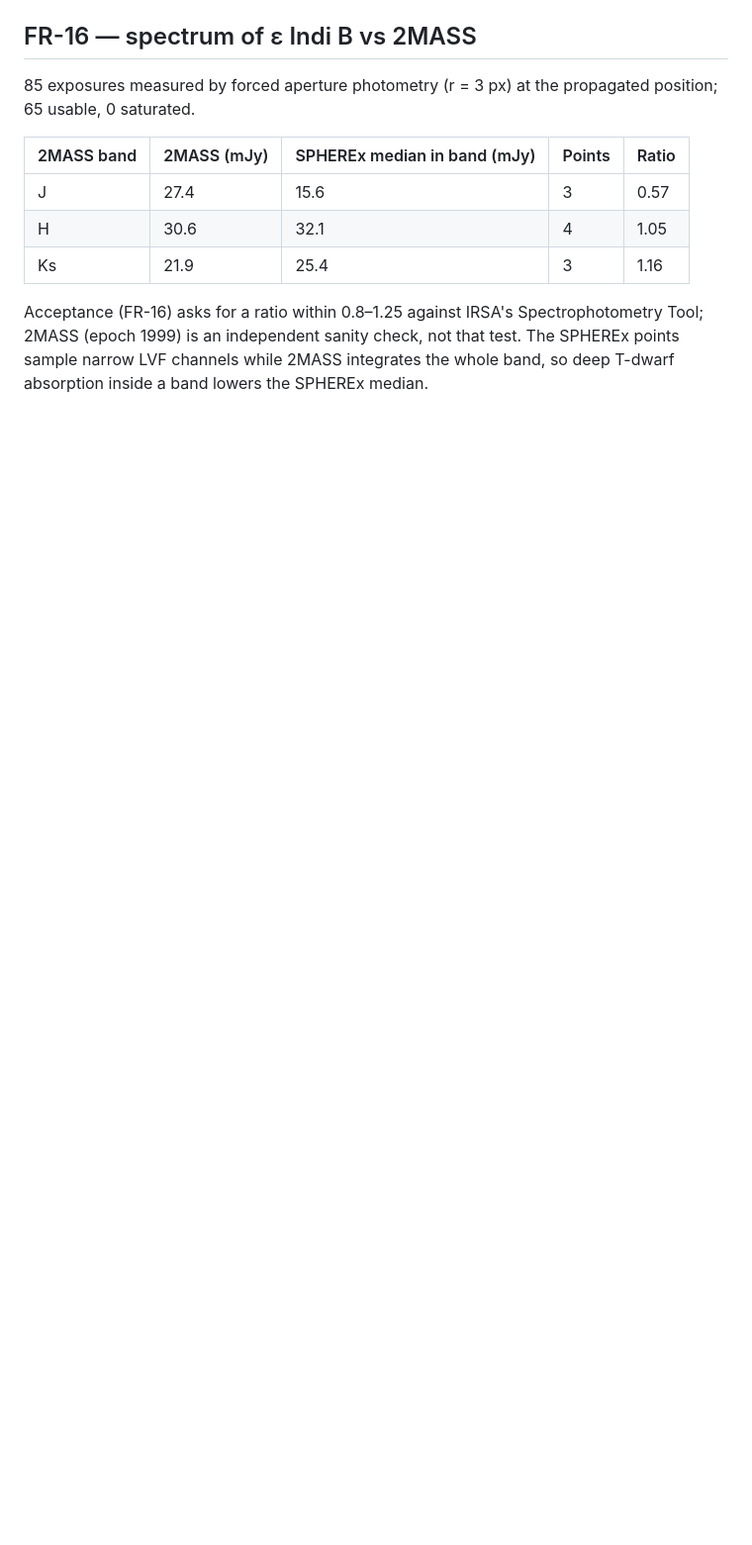
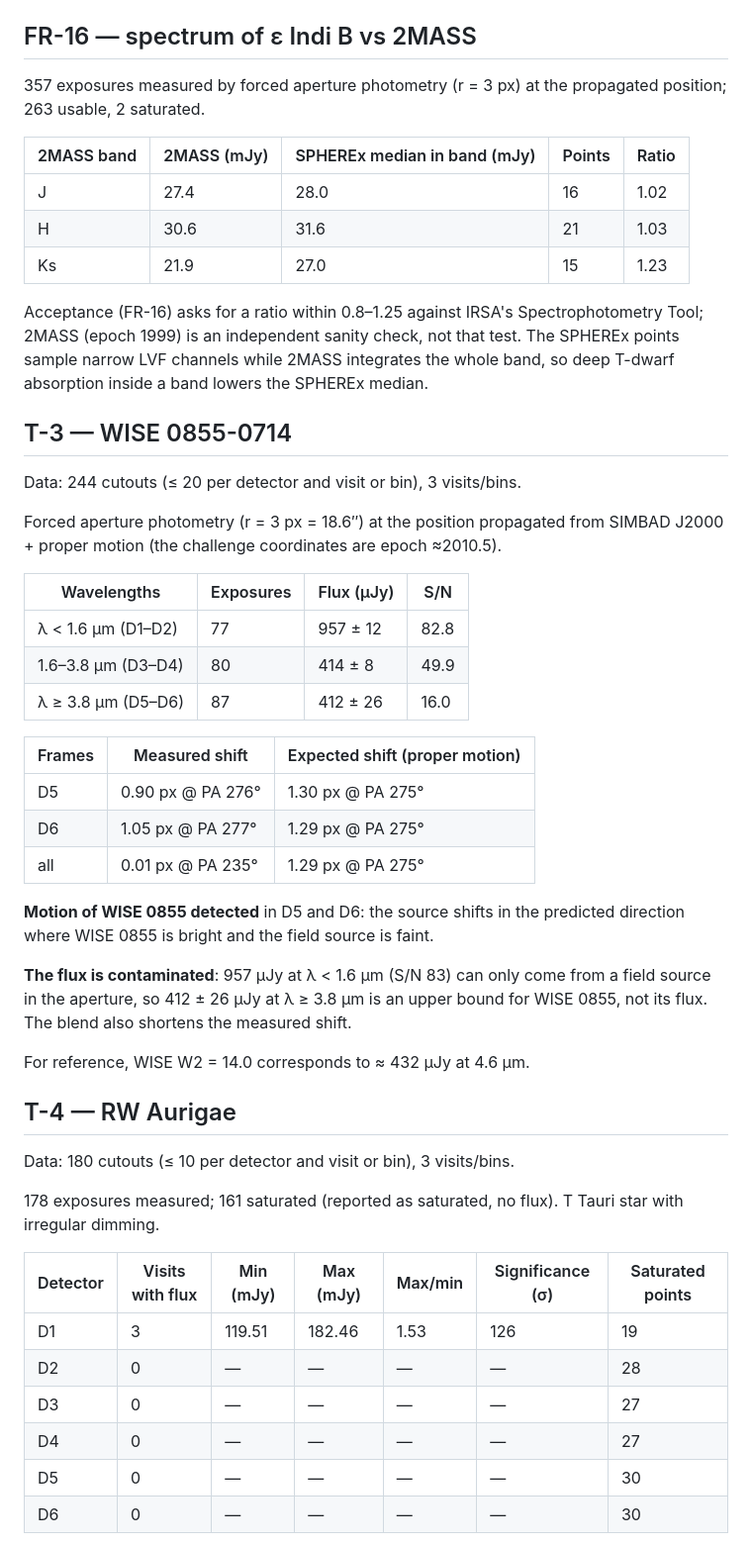
Before and after one commit to Donbas-Solutions/Donbas-Solutions-Planet-X-and-SPHEREx, a Markdown page: science/VALIDATION.md, the part around one of its changes. Shown at 99% size. Drawn GitHub-style; blank space fills up the shorter version.

```diff
--- a/science/VALIDATION.md
+++ b/science/VALIDATION.md
@@ -40,13 +44,52 @@ Criteria (T-2): shift 0.7–1.5 px toward PA 122° ± 30° (docs/spec.md §6.2).
 
 ## FR-16 — spectrum of ε Indi B vs 2MASS
 
-85 exposures measured by forced aperture photometry (r = 3 px) at the propagated position; 65 usable, 0 saturated.
+357 exposures measured by forced aperture photometry (r = 3 px) at the propagated position; 263 usable, 2 saturated.
 
 | 2MASS band | 2MASS (mJy) | SPHEREx median in band (mJy) | Points | Ratio |
 |---|---|---|---|---|
-| J | 27.4 | 15.6 | 3 | 0.57 |
-| H | 30.6 | 32.1 | 4 | 1.05 |
-| Ks | 21.9 | 25.4 | 3 | 1.16 |
+| J | 27.4 | 28.0 | 16 | 1.02 |
+| H | 30.6 | 31.6 | 21 | 1.03 |
+| Ks | 21.9 | 27.0 | 15 | 1.23 |
 
 Acceptance (FR-16) asks for a ratio within 0.8–1.25 against IRSA's Spectrophotometry Tool; 2MASS (epoch 1999) is an independent sanity check, not that test. The SPHEREx points sample narrow LVF channels while 2MASS integrates the whole band, so deep T-dwarf absorption inside a band lowers the SPHEREx median.
 
+## T-3 — WISE 0855-0714
+
+Data: 244 cutouts (≤ 20 per detector and visit or bin), 3 visits/bins.
+
+Forced aperture photometry (r = 3 px = 18.6″) at the position propagated from SIMBAD J2000 + proper motion (the challenge coordinates are epoch ≈2010.5).
+
+| Wavelengths | Exposures | Flux (µJy) | S/N |
+|---|---|---|---|
+| λ < 1.6 µm (D1–D2) | 77 | 957 ± 12 | 82.8 |
+| 1.6–3.8 µm (D3–D4) | 80 | 414 ± 8 | 49.9 |
+| λ ≥ 3.8 µm (D5–D6) | 87 | 412 ± 26 | 16.0 |
+
+| Frames | Measured shift | Expected shift (proper motion) |
+|---|---|---|
+| D5 | 0.90 px @ PA 276° | 1.30 px @ PA 275° |
+| D6 | 1.05 px @ PA 277° | 1.29 px @ PA 275° |
+| all | 0.01 px @ PA 235° | 1.29 px @ PA 275° |
+
+**Motion of WISE 0855 detected** in D5 and D6: the source shifts in the predicted direction where WISE 0855 is bright and the field source is faint.
+
+**The flux is contaminated**: 957 µJy at λ < 1.6 µm (S/N 83) can only come from a field source in the aperture, so 412 ± 26 µJy at λ ≥ 3.8 µm is an upper bound for WISE 0855, not its flux. The blend also shortens the measured shift.
+
+For reference, WISE W2 = 14.0 corresponds to ≈ 432 µJy at 4.6 µm.
+
+## T-4 — RW Aurigae
+
+Data: 180 cutouts (≤ 10 per detector and visit or bin), 3 visits/bins.
+
+178 exposures measured; 161 saturated (reported as saturated, no flux). T Tauri star with irregular dimming.
+
+| Detector | Visits with flux | Min (mJy) | Max (mJy) | Max/min | Significance (σ) | Saturated points |
+|---|---|---|---|---|---|---|
+| D1 | 3 | 119.51 | 182.46 | 1.53 | 126 | 19 |
+| D2 | 0 | — | — | — | — | 28 |
+| D3 | 0 | — | — | — | — | 27 |
+| D4 | 0 | — | — | — | — | 27 |
+| D5 | 0 | — | — | — | — | 30 |
+| D6 | 0 | — | — | — | — | 30 |
+
```
Also changed, not shown: other parts of science/VALIDATION.md (+47 -20 lines), science/figures/barnard_motion.png, science/figures/eps_ind_b_motion.png, 1 other file.
